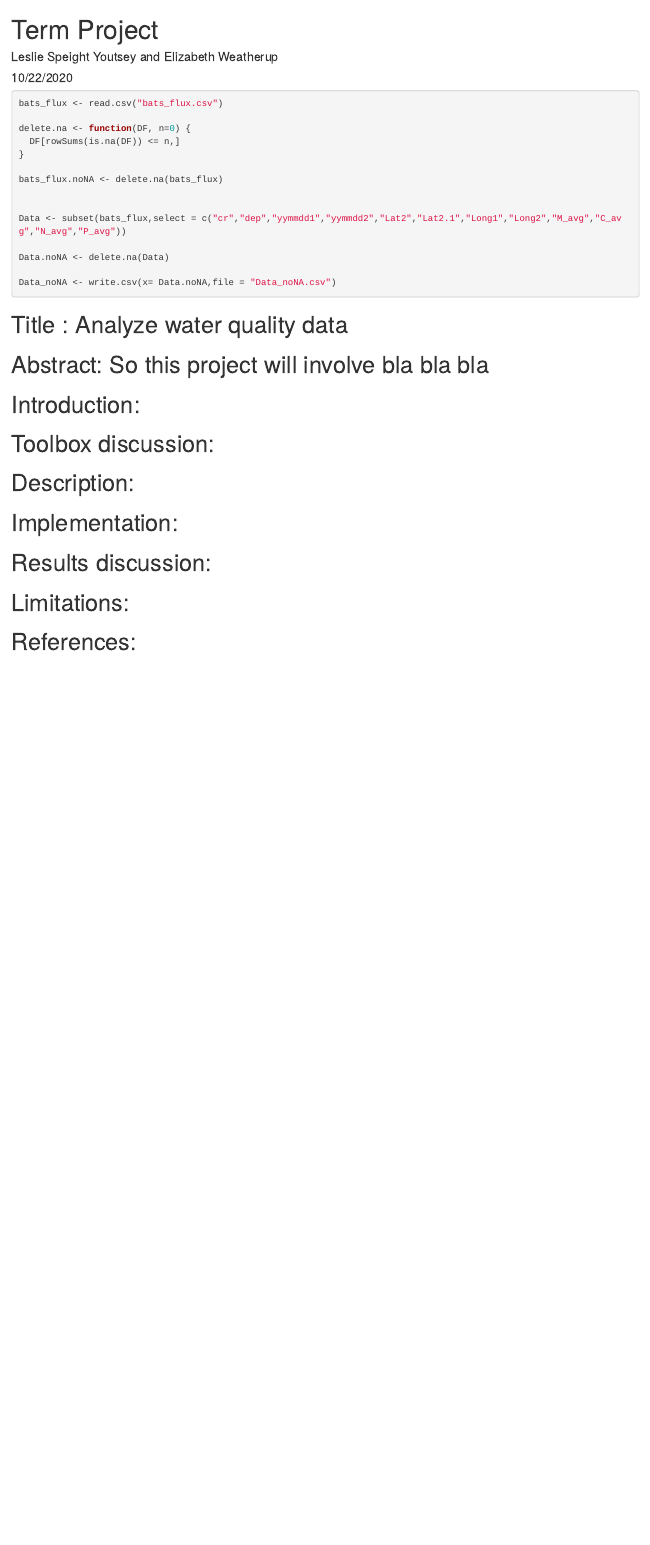
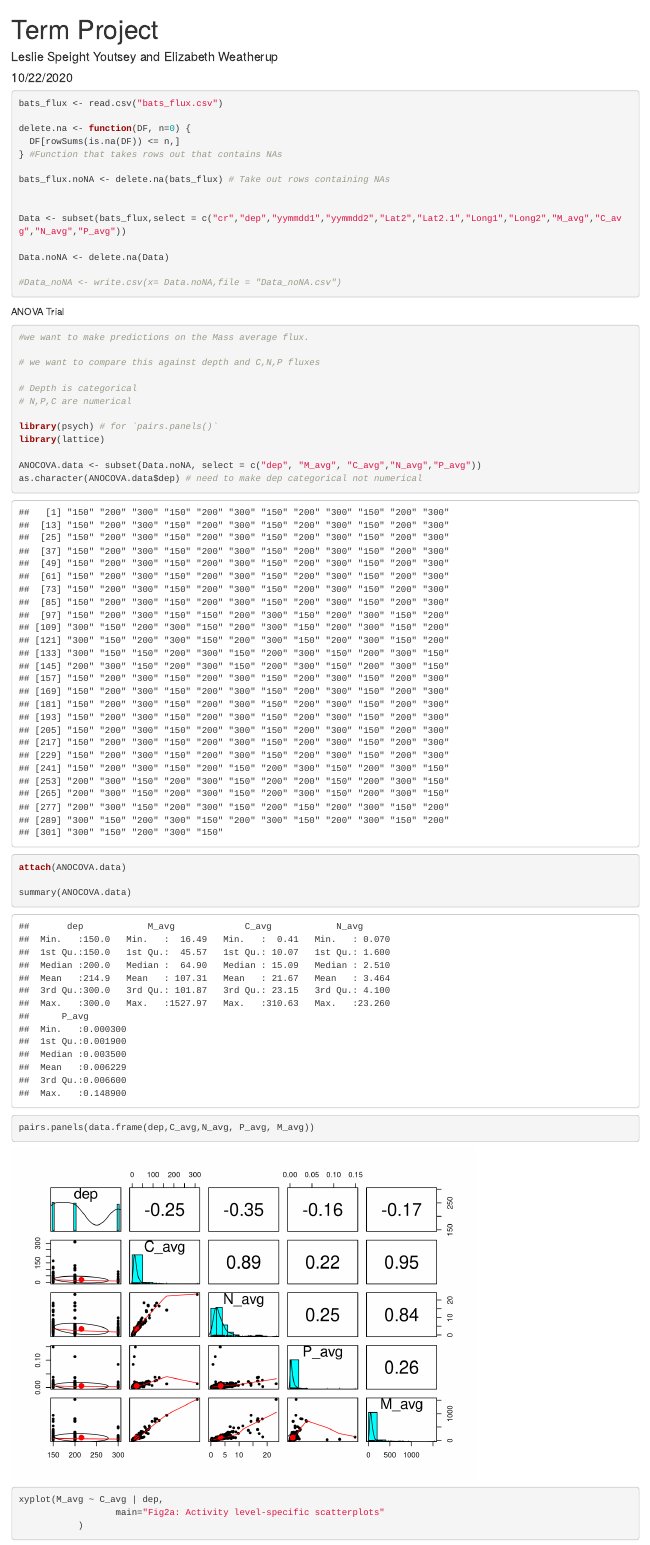
Before and after one commit to lgspeight/STATS-Project, an R Markdown document (Term_Project.Rmd): the page in a window 1100 px wide, from its top. Rendered offline with R 4.5, knitr and Pandoc, with nearby package versions.

Commit message:
Did a ANOCOVA trial on the Rmd.

````diff
--- a/Term_Project.Rmd
+++ b/Term_Project.Rmd
@@ -10,15 +10,38 @@ bats_flux <- read.csv("bats_flux.csv")
 
 delete.na <- function(DF, n=0) {
   DF[rowSums(is.na(DF)) <= n,]
-}
+} #Function that takes rows out that contains NAs
 
-bats_flux.noNA <- delete.na(bats_flux)
+bats_flux.noNA <- delete.na(bats_flux) # Take out rows containing NAs
 
 
 Data <- subset(bats_flux,select = c("cr","dep","yymmdd1","yymmdd2","Lat2","Lat2.1","Long1","Long2","M_avg","C_avg","N_avg","P_avg"))
 
 Data.noNA <- delete.na(Data)
 
-Data_noNA <- write.csv(x= Data.noNA,file = "Data_noNA.csv")
+#Data_noNA <- write.csv(x= Data.noNA,file = "Data_noNA.csv")
 ```
 
+
+ANOVA Trial
+```{r}
+#we want to make predictions on the Mass average flux.
+
+# we want to compare this against depth and C,N,P fluxes
+
+# Depth is categorical
+# N,P,C are numerical
+
+library(psych) # for `pairs.panels()`
+library(lattice)
+
+ANOCOVA.data <- subset(Data.noNA, select = c("dep", "M_avg", "C_avg","N_avg","P_avg"))
+as.character(ANOCOVA.data$dep) # need to make dep categorical not numerical
+attach(ANOCOVA.data)
+
+summary(ANOCOVA.data)
+
+pairs.panels(data.frame(dep,C_avg,N_avg, P_avg, M_avg))
+
+xyplot(M_avg ~ C_avg | dep,
+                  main="Fig2a: Activity level-specific scatterplots"
````
Also changed, not shown: Term_Project.Rmd (14 more changed lines).
